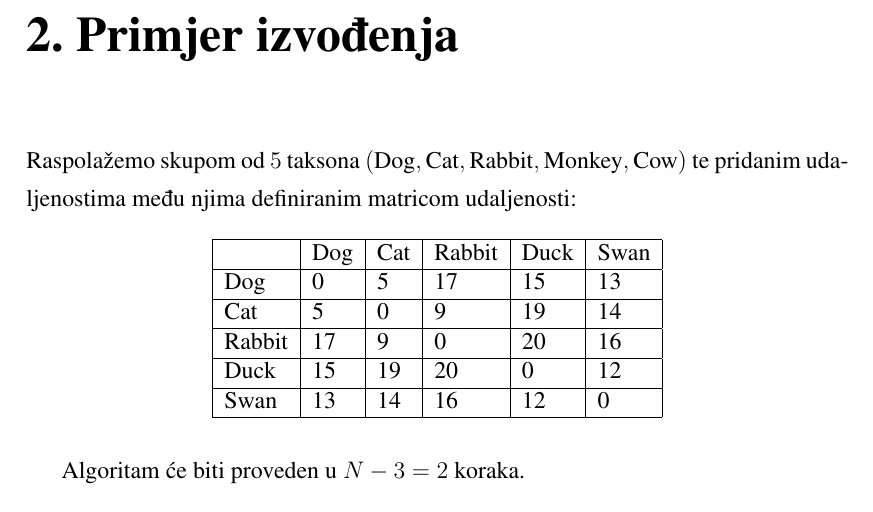
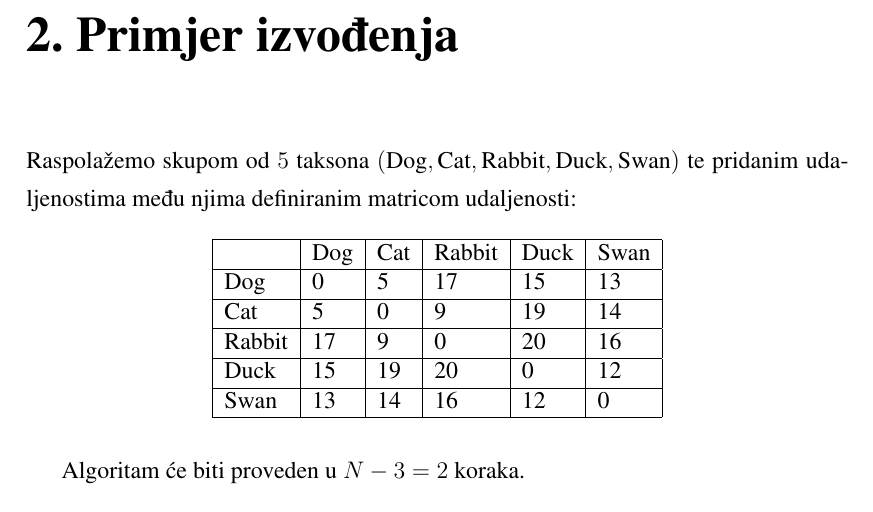
Before and after one commit to dsantl/bioinf, a LaTeX thesis (Dokumentacija/seminar.tex): part of page 6 of 19, cut so that both start at the same text. Compiled offline with pdfLaTeX.

Commit message:
Izmjena naziva taxona

```diff
--- a/Dokumentacija/seminar.tex
+++ b/Dokumentacija/seminar.tex
@@ -117,7 +117,7 @@ Algoritam mora izvršiti korak uparivanja $N-3$ puta, gdje je $N$ broj čvorova
 
 \chapter{Primjer izvođenja}
 
-Raspolažemo skupom od $5$ taksona $(\textup{Dog},\textup{Cat},\textup{Rabbit},\textup{Monkey},\textup{Cow})$ te pridanim udaljenostima među njima definiranim matricom udaljenosti:
+Raspolažemo skupom od $5$ taksona $(\textup{Dog},\textup{Cat},\textup{Rabbit},\textup{Duck},\textup{Swan})$ te pridanim udaljenostima među njima definiranim matricom udaljenosti:
 \begin{table}[h]
 	\centering
     \begin{tabular}{|l|l|l|l|l|l|}
```
Also changed, not shown: Dokumentacija/dokumentacija.pdf.
